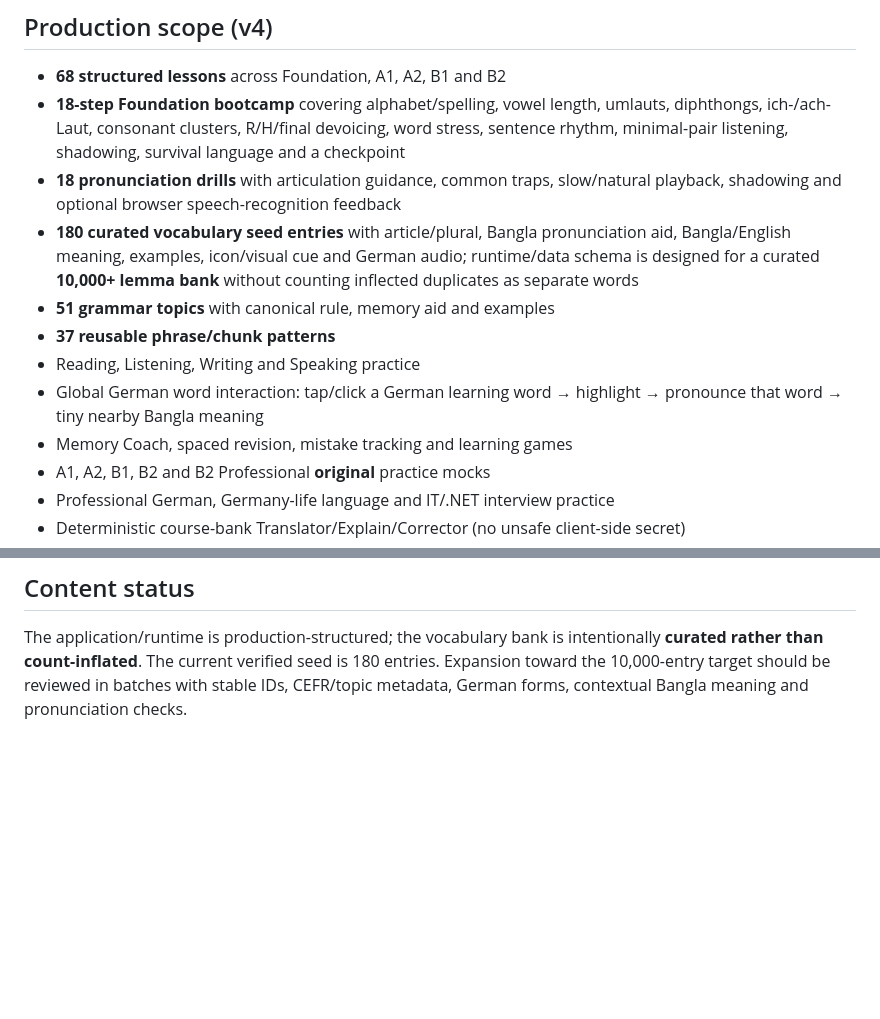
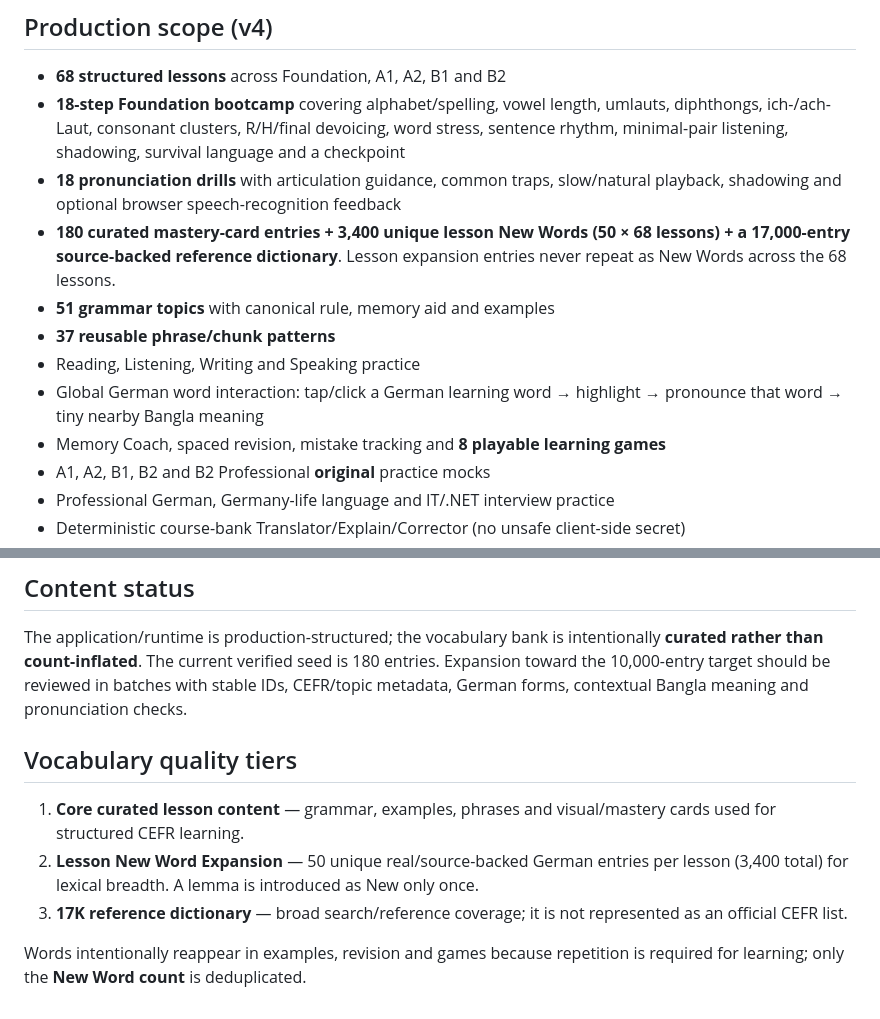
Before and after one commit to cseashrafulislam/LernDE, a Markdown page: README.md, 2 parts joined by grey strips. Rendered like a GitHub page; blank space fills up the shorter version.

Commit message:
docs: describe final vocabulary and game scope

```diff
--- a/README.md
+++ b/README.md
@@ -8,12 +8,12 @@ Current production curriculum: **Foundation → A1 → A2 → B1 → B2**. The a
 - **68 structured lessons** across Foundation, A1, A2, B1 and B2
 - **18-step Foundation bootcamp** covering alphabet/spelling, vowel length, umlauts, diphthongs, ich-/ach-Laut, consonant clusters, R/H/final devoicing, word stress, sentence rhythm, minimal-pair listening, shadowing, survival language and a checkpoint
 - **18 pronunciation drills** with articulation guidance, common traps, slow/natural playback, shadowing and optional browser speech-recognition feedback
-- **180 curated vocabulary seed entries** with article/plural, Bangla pronunciation aid, Bangla/English meaning, examples, icon/visual cue and German audio; runtime/data schema is designed for a curated **10,000+ lemma bank** without counting inflected duplicates as separate words
+- **180 curated mastery-card entries + 3,400 unique lesson New Words (50 × 68 lessons) + a 17,000-entry source-backed reference dictionary**. Lesson expansion entries never repeat as New Words across the 68 lessons.
 - **51 grammar topics** with canonical rule, memory aid and examples
 - **37 reusable phrase/chunk patterns**
 - Reading, Listening, Writing and Speaking practice
 - Global German word interaction: tap/click a German learning word → highlight → pronounce that word → tiny nearby Bangla meaning
-- Memory Coach, spaced revision, mistake tracking and learning games
+- Memory Coach, spaced revision, mistake tracking and **8 playable learning games**
 - A1, A2, B1, B2 and B2 Professional **original** practice mocks
 - Professional German, Germany-life language and IT/.NET interview practice
 - Deterministic course-bank Translator/Explain/Corrector (no unsafe client-side secret)
@@ -74,3 +74,10 @@ Add a future level under `content/levels/<LEVEL>/`, register it in `config/modul
 
 ## Content status
 The application/runtime is production-structured; the vocabulary bank is intentionally **curated rather than count-inflated**. The current verified seed is 180 entries. Expansion toward the 10,000-entry target should be reviewed in batches with stable IDs, CEFR/topic metadata, German forms, contextual Bangla meaning and pronunciation checks.
+
+## Vocabulary quality tiers
+1. **Core curated lesson content** — grammar, examples, phrases and visual/mastery cards used for structured CEFR learning.
+2. **Lesson New Word Expansion** — 50 unique real/source-backed German entries per lesson (3,400 total) for lexical breadth. A lemma is introduced as New only once.
+3. **17K reference dictionary** — broad search/reference coverage; it is not represented as an official CEFR list.
+
+Words intentionally reappear in examples, revision and games because repetition is required for learning; only the **New Word count** is deduplicated.
```
